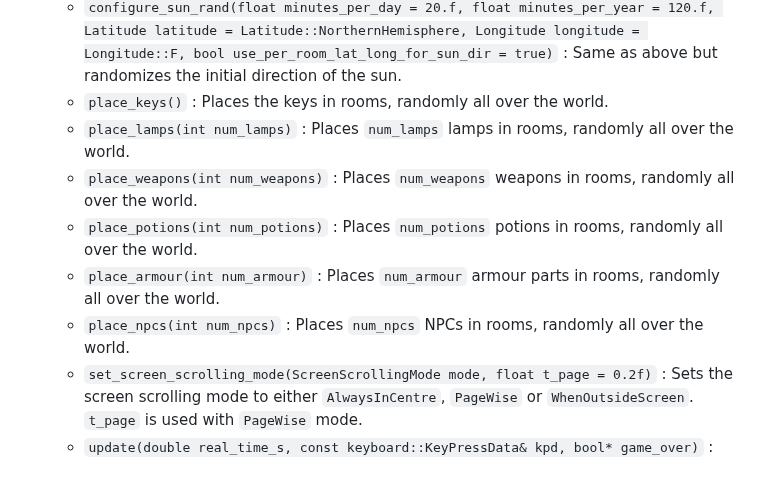
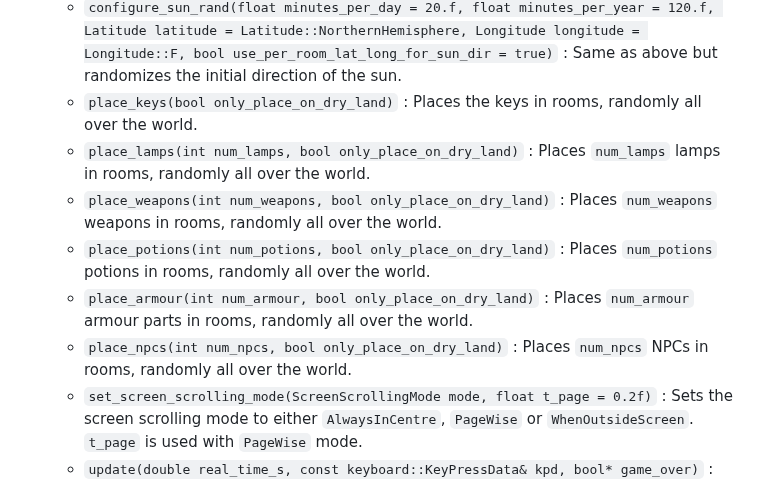
Before and after one commit to razterizer/DungGine, a Markdown page: README.md, the part around the change. GitHub-like rendering.

Commit message:
README.md: * Updating the readme with the new API changes.

```diff
--- a/README.md
+++ b/README.md
@@ -36,12 +36,12 @@ See the next section for a summary over these two classes.
   - `configure_sun(float sun_day_t_offs = 0.f, float minutes_per_day = 20.f, Season start_season = Season::Spring, float minutes_per_year = 120.f, Latitude latitude = Latitude::NorthernHemisphere, Longitude longitude = Longitude::F, bool use_per_room_lat_long_for_sun_dir = true)` : Configures the speed of the solar day, speed of the solar year, the starting direction of the sun and the starting season. Used for shadow movements for rooms over ground.
       When `use_per_room_lat_long_for_sun_dir` is `true` then use `latitude = Latitude::Equator` and `longitude = Longitude::F` to start with. Other values will shift the map over the globe so to speak, but with these starting settings the rooms at the top of the map will be the at the north pole and the rooms at the bottom of the map will be at the south pole. When `use_per_room_lat_long_for_sun_dir` is `false` then the specified latitude and longitude will be used globally across the whole map and the the function default args is a good starting point.
   - `configure_sun_rand(float minutes_per_day = 20.f, float minutes_per_year = 120.f, Latitude latitude = Latitude::NorthernHemisphere, Longitude longitude = Longitude::F, bool use_per_room_lat_long_for_sun_dir = true)` : Same as above but randomizes the initial direction of the sun.
-  - `place_keys()` : Places the keys in rooms, randomly all over the world.
-  - `place_lamps(int num_lamps)` : Places `num_lamps` lamps in rooms, randomly all over the world.
-  - `place_weapons(int num_weapons)` : Places `num_weapons` weapons in rooms, randomly all over the world.
-  - `place_potions(int num_potions)` : Places `num_potions` potions in rooms, randomly all over the world.
-  - `place_armour(int num_armour)` : Places `num_armour` armour parts in rooms, randomly all over the world.
-  - `place_npcs(int num_npcs)` : Places `num_npcs` NPCs in rooms, randomly all over the world.
+  - `place_keys(bool only_place_on_dry_land)` : Places the keys in rooms, randomly all over the world.
+  - `place_lamps(int num_lamps, bool only_place_on_dry_land)` : Places `num_lamps` lamps in rooms, randomly all over the world.
+  - `place_weapons(int num_weapons, bool only_place_on_dry_land)` : Places `num_weapons` weapons in rooms, randomly all over the world.
+  - `place_potions(int num_potions, bool only_place_on_dry_land)` : Places `num_potions` potions in rooms, randomly all over the world.
+  - `place_armour(int num_armour, bool only_place_on_dry_land)` : Places `num_armour` armour parts in rooms, randomly all over the world.
+  - `place_npcs(int num_npcs, bool only_place_on_dry_land)` : Places `num_npcs` NPCs in rooms, randomly all over the world.
   - `set_screen_scrolling_mode(ScreenScrollingMode mode, float t_page = 0.2f)` : Sets the screen scrolling mode to either `AlwaysInCentre`, `PageWise` or `WhenOutsideScreen`. `t_page` is used with `PageWise` mode.
   - `update(double real_time_s, const keyboard::KeyPressData& kpd, bool* game_over)` : Updating the state of the dungeon engine. Manages things such as the change of direction of the sun for the shadows of rooms that are not under the ground and key-presses for control of the playable character.
   - `draw(SpriteHandler<NR, NC>& sh, double real_time_s, int anim_ctr)` : Draws the rooms of the dungeon / realm (will include drawing of corridors in the near(?) future).
```
